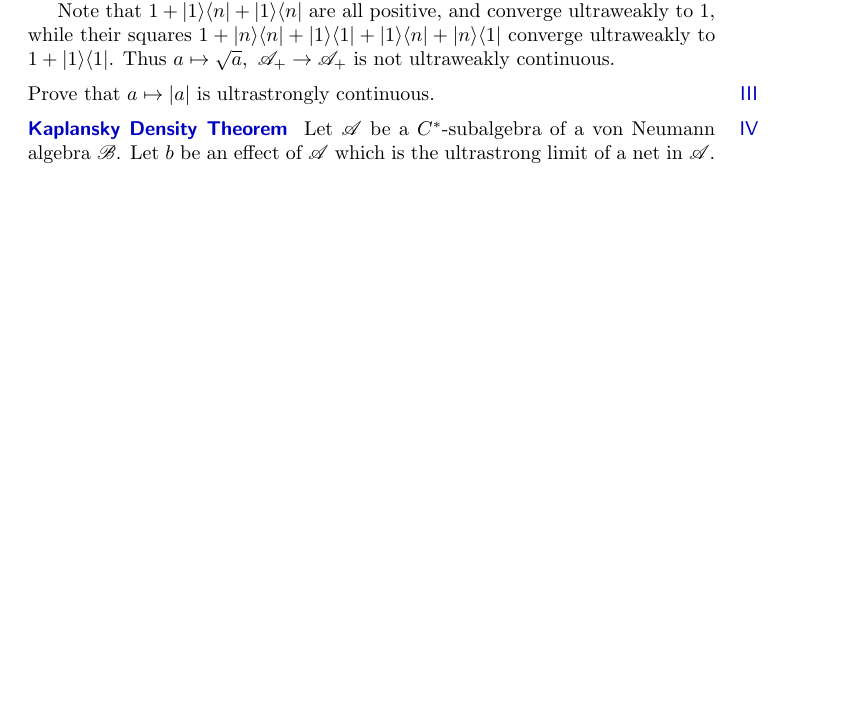
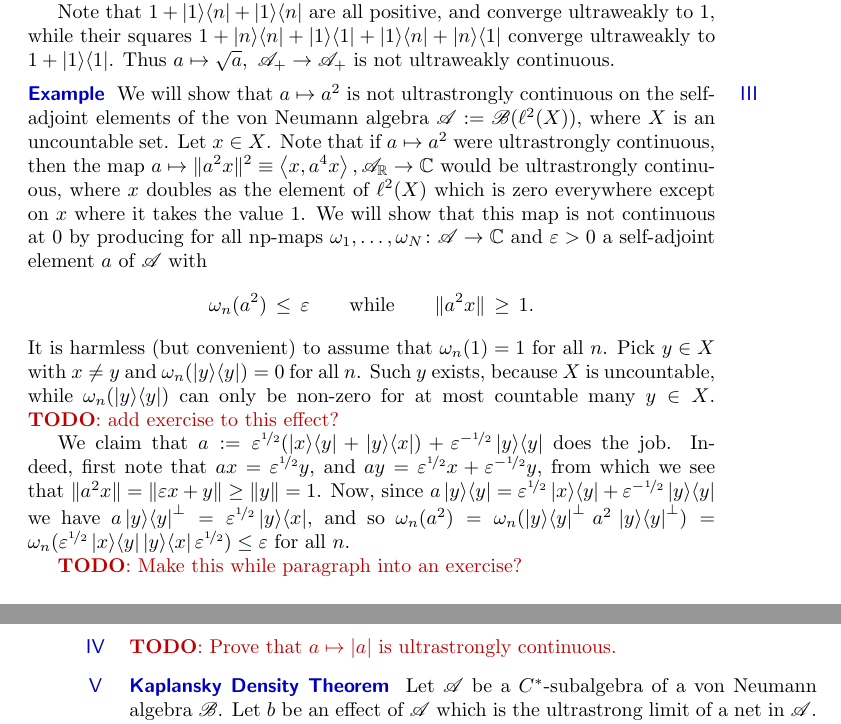
Before and after one commit to westerbaan/theses, a LaTeX document (vn.tex): part of page 5 of 10 before the commit and two parts of pages 5 and 6 of 11 after it, the two joined at a grey line, cut so that both start at the same text, the shorter picture padded with empty space. Compiled offline with pdfLaTeX.

Commit message:
square is *not* ultrastrongly continuous

```diff
--- a/vn.tex
+++ b/vn.tex
@@ -534,8 +533,59 @@ converge ultraweakly to $1+\ketbra{1}{1}$.
 Thus~$a\mapsto \sqrt{a},\ \pos{\scrA}\to\pos{\scrA}$
 is not ultraweakly continuous.
 \end{point}
+\begin{point}{Example}%
+We will show that $a\mapsto a^2$
+is not ultrastrongly continuous
+on the self-adjoint elements
+of the von Neumann algebra $\scrA:=\scrB(\ell^2(X))$,
+where~$X$ is an uncountable set.
+Let~$x\in X$.
+Note that if $a\mapsto a^2$ were ultrastrongly continuous,
+then the map $a\mapsto \|a^2x\|^2\equiv \left<x,a^4x\right>,\sa{\scrA}\to\C$
+would be ultrastrongly continuous,
+where $x$ doubles as the element of~$\ell^2(X)$
+which is zero everywhere except on~$x$ where it takes the value~$1$.
+We will show that this map is not continuous at~$0$
+by producing for all np-maps $\omega_1,\dotsc,\omega_N\colon \scrA\to\C$
+and~$\varepsilon>0$
+a self-adjoint element~$a$ of~$\scrA$
+with
+\begin{equation*}
+\omega_n(a^2)\,\leq\, \varepsilon
+\qquad\text{while}
+\qquad\|a^2x\|\,\geq\, 1.
+\end{equation*}
+It is harmless (but convenient)
+to assume that~$\omega_n(1)=1$ for all~$n$.
+Pick~$y\in X$ with $x\neq y$
+and $\omega_n(\ketbra{y}{y})=0$ for all~$n$.
+Such~$y$ exists,
+because~$X$ is uncountable,
+while~$\omega_n(\ketbra{y}{y})$
+can only be non-zero for at most countable many~$y\in X$.
+\TODO{add exercise to this effect?}
+
+We claim that $a:= \varepsilon^{\nicefrac{1}{2}}(\ketbra{x}{y}+\ketbra{y}{x})
++\varepsilon^{-\nicefrac{1}{2}} \ketbra{y}{y}$
+does the job.
+Indeed, first note that
+ $ax=\varepsilon^{\nicefrac{1}{2}} y$,
+and $ay=\varepsilon^{\nicefrac{1}{2}} x + \varepsilon^{-\nicefrac{1}{2}} y$,
+from which we see that~$\|a^2x\|=\|\varepsilon x+y\|\geq \|y\|=1$.
+Now, since
+$a\ketbra{y}{y} = \varepsilon^{\nicefrac{1}{2}}\ketbra{x}{y}+
+\varepsilon^{-\nicefrac{1}{2}}\ketbra{y}{y}$
+we have $a\ketbra{y}{y}^\perp = \varepsilon^{\nicefrac{1}{2}}\ketbra{y}{x}$,
+and so $\omega_n(a^2)
+=\omega_n(\ketbra{y}{y}^\perp \,a^2\,\ketbra{y}{y}^\perp)
+=\omega_n(\varepsilon^{\nicefrac{1}{2}}\ketbra{x}{y}
+	\ketbra{y}{x}\varepsilon^{\nicefrac{1}{2}})
+\leq \varepsilon$ for all~$n$.
+
+\TODO{Make this while paragraph into an exercise?}
+\end{point}
 \begin{point}[mult-us-cont]%
-Prove that~$a\mapsto \left|a\right|$ is ultrastrongly continuous.
+\TODO{Prove that~$a\mapsto \left|a\right|$ is ultrastrongly continuous.}
 \end{point}
 \begin{point}[kaplansky]{Kaplansky Density Theorem}%
 Let~$\scrA$ be a $C^*$-subalgebra
```
Also changed, not shown: vn.tex (9 more changed lines).
